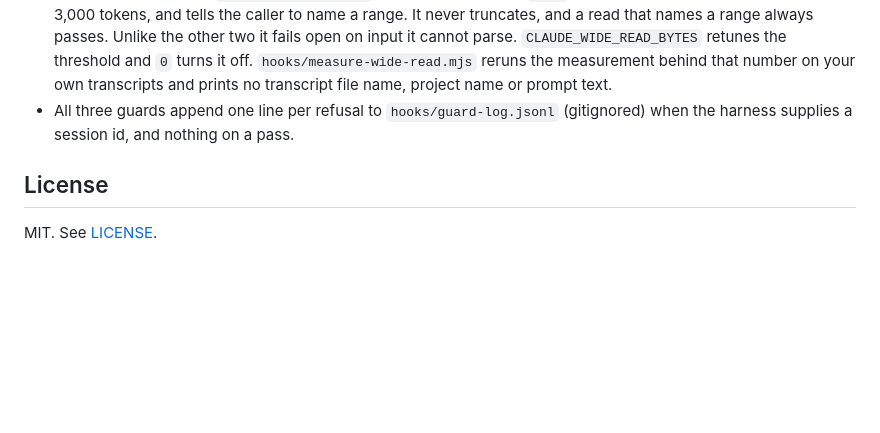
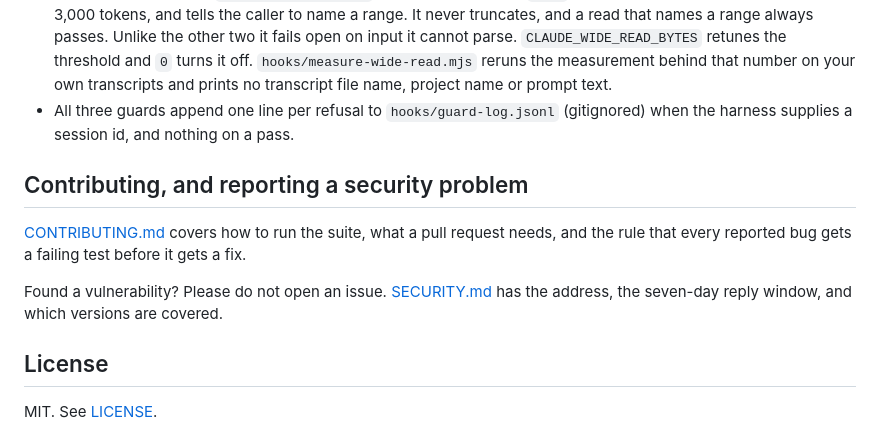
Before and after one commit to hoplight-ai/pandoras-router, a Markdown page: README.md, the part around the change. GitHub-like rendering; blank space fills up the shorter version.

```diff
--- a/README.md
+++ b/README.md
@@ -383,6 +383,14 @@ surprise on the day it matters.
 - All three guards append one line per refusal to `hooks/guard-log.jsonl` (gitignored) when the
   harness supplies a session id, and nothing on a pass.
 
+## Contributing, and reporting a security problem
+
+[CONTRIBUTING.md](CONTRIBUTING.md) covers how to run the suite, what a pull request needs, and the
+rule that every reported bug gets a failing test before it gets a fix.
+
+Found a vulnerability? Please do not open an issue. [SECURITY.md](SECURITY.md) has the address, the
+seven-day reply window, and which versions are covered.
+
 ## License
 
 MIT. See [LICENSE](LICENSE).
```
Also changed, not shown: CONTRIBUTING.md (added, +94 -0 lines), SECURITY.md (added, +65 -0 lines).
